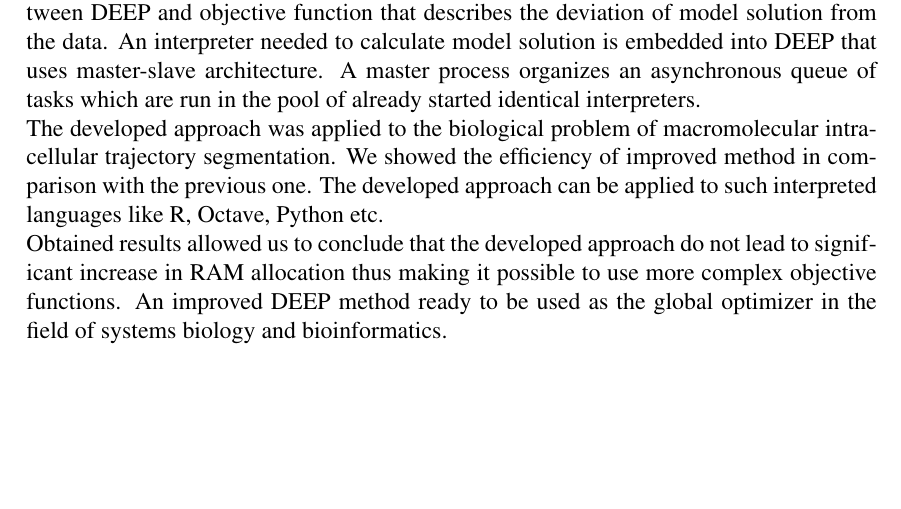
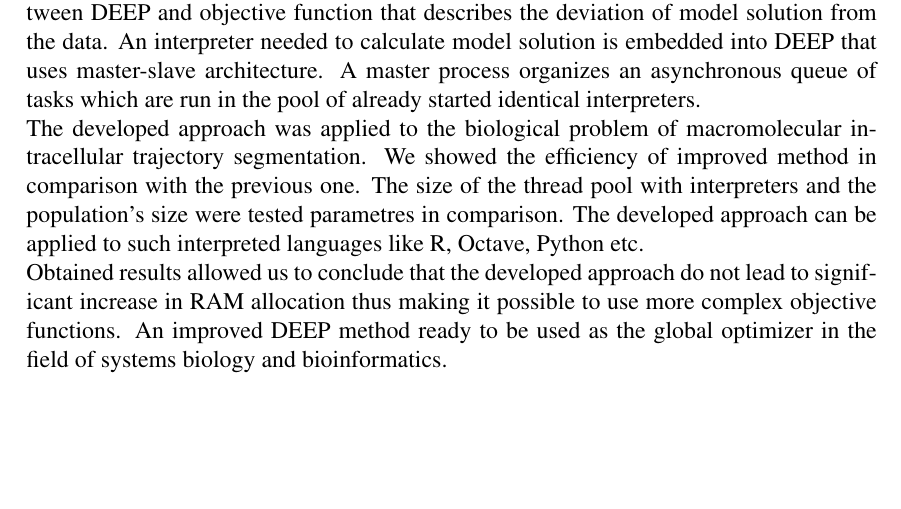
Before and after one commit to SvichkarevAnatoly/sbbi-2016-abstract, a LaTeX paper (abstract.tex): part of the page, cut so that both start at the same text. Compiled offline with pdfLaTeX.

Commit message:
добавление предложения про численные эксперименты

```diff
--- a/abstract.tex
+++ b/abstract.tex
@@ -80,6 +80,11 @@ of macromolecular intracellular
 trajectory segmentation.
 We showed the efficiency of improved method
 in comparison with the previous one.
+The size of the thread pool
+with interpreters and
+the population's size
+were tested parametres
+in comparison.
 The developed approach can be applied to
 such interpreted languages like
 R, Octave, Python etc.
```
